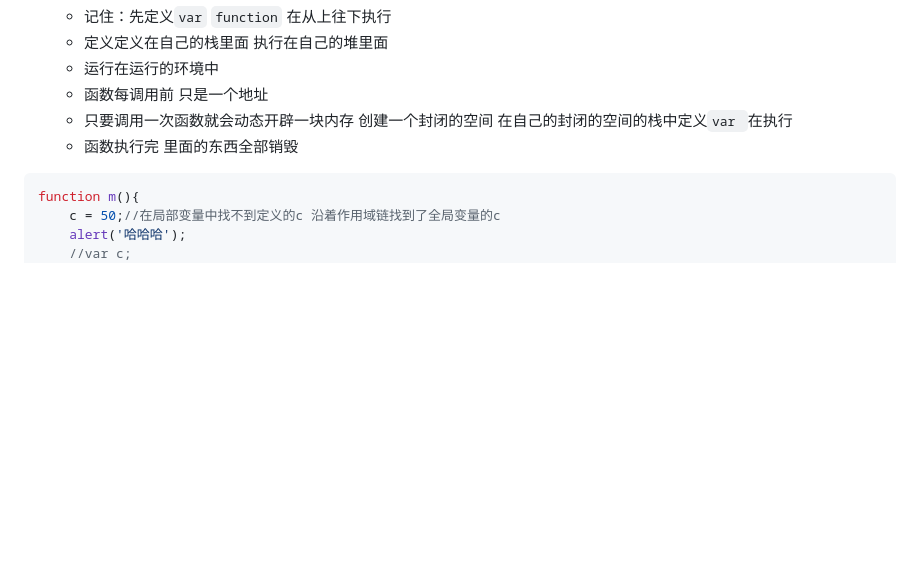
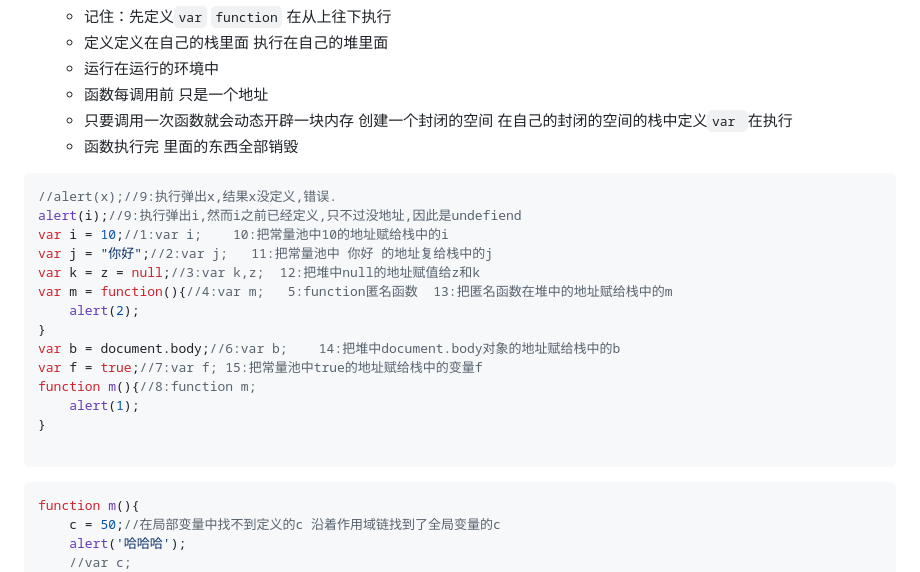
Before and after one commit to poetries/TZ-Front-End-Note, a Markdown page: JS-Basic-star/lesson06/lesson06.md, the part around the change. Drawn GitHub-style; blank space fills up the shorter version.

````diff
--- a/JS-Basic-star/lesson06/lesson06.md
+++ b/JS-Basic-star/lesson06/lesson06.md
@@ -49,6 +49,24 @@
     + 函数每调用前  只是一个地址
     + 只要调用一次函数就会动态开辟一块内存 创建一个封闭的空间 在自己的封闭的空间的栈中定义`var `在执行
     + 函数执行完 里面的东西全部销毁
+
+```javascript
+//alert(x);//9:执行弹出x,结果x没定义,错误.
+alert(i);//9:执行弹出i,然而i之前已经定义,只不过没地址,因此是undefiend
+var i = 10;//1:var i;    10:把常量池中10的地址赋给栈中的i
+var j = "你好";//2:var j;   11:把常量池中 你好 的地址复给栈中的j
+var k = z = null;//3:var k,z;  12:把堆中null的地址赋值给z和k
+var m = function(){//4:var m;   5:function匿名函数  13:把匿名函数在堆中的地址赋给栈中的m
+    alert(2);
+}
+var b = document.body;//6:var b;    14:把堆中document.body对象的地址赋给栈中的b
+var f = true;//7:var f; 15:把常量池中true的地址赋给栈中的变量f
+function m(){//8:function m;
+    alert(1);
+}
+
+```
+
 
 ```javascript
 function m(){
````
Also changed, not shown: JS-Basic-star/lesson08/lesson08.md (+71 -0 lines), JS-Basic-star/images/DOM8.png (added), JS-Basic-star/images/DOM9.png (added), 1 other file.
